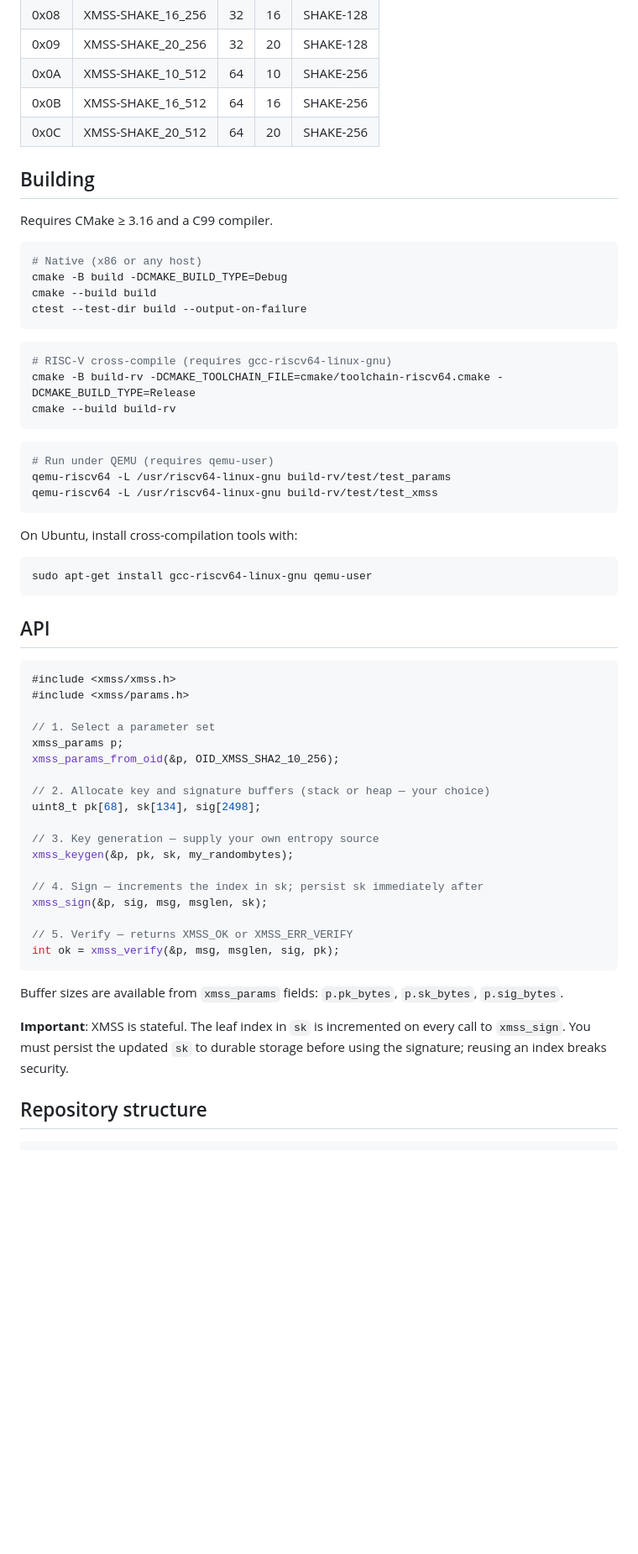
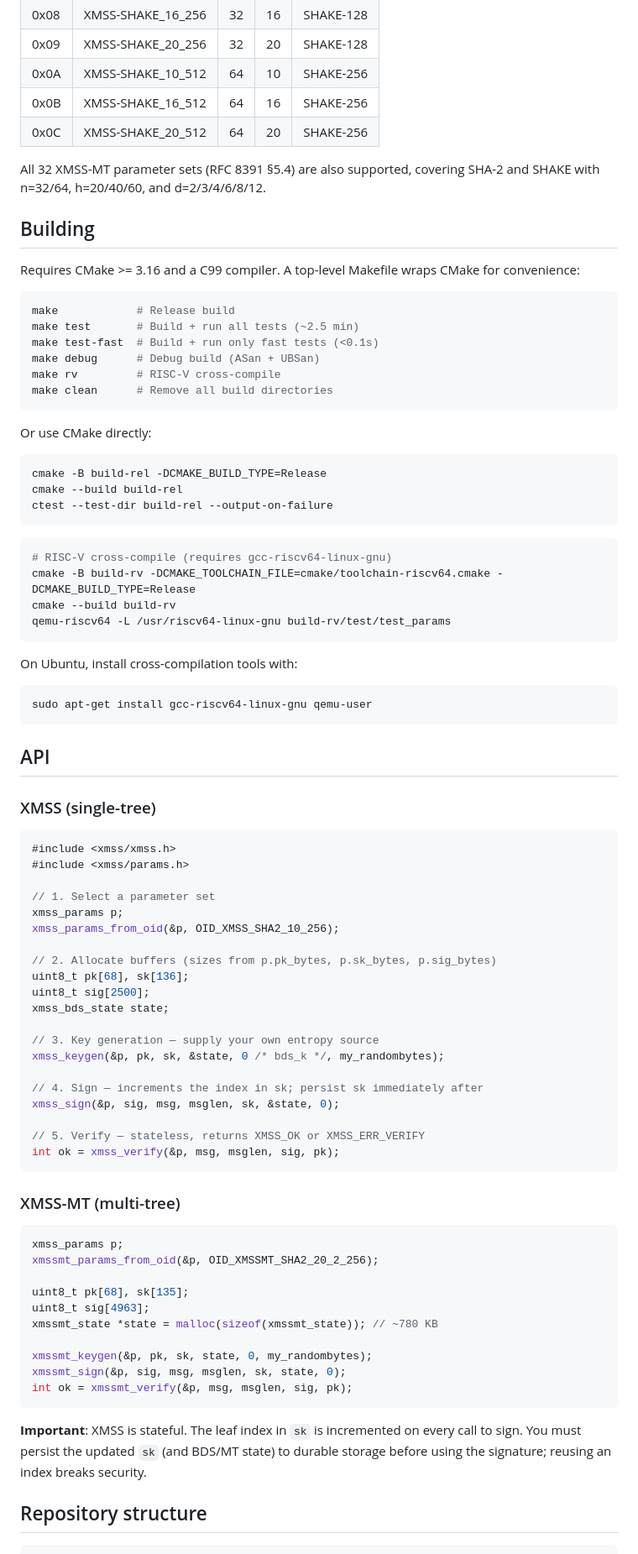
Before and after one commit to linesthatinterlace/xmss-riscv, a Markdown page: README.md, the part around one of its changes. Shown at 84% size. GitHub-like rendering; blank space fills up the shorter version.

Commit message:
Update README with XMSS-MT support and current project state
Co-Authored-By: Claude Opus 4.6 <noreply@anthropic.com>

````diff
--- a/README.md
+++ b/README.md
@@ -37,27 +36,34 @@ All 12 RFC 8391 XMSS parameter sets are supported:
 | 0x0B | XMSS-SHAKE_16_512 | 64 | 16 | SHAKE-256 |
 | 0x0C | XMSS-SHAKE_20_512 | 64 | 20 | SHAKE-256 |
 
+All 32 XMSS-MT parameter sets (RFC 8391 §5.4) are also supported, covering SHA-2 and SHAKE with n=32/64, h=20/40/60, and d=2/3/4/6/8/12.
+
 ## Building
 
-Requires CMake ≥ 3.16 and a C99 compiler.
+Requires CMake >= 3.16 and a C99 compiler. A top-level Makefile wraps CMake for convenience:
 
 ```bash
-# Native (x86 or any host)
-cmake -B build -DCMAKE_BUILD_TYPE=Debug
-cmake --build build
-ctest --test-dir build --output-on-failure
+make            # Release build
+make test       # Build + run all tests (~2.5 min)
+make test-fast  # Build + run only fast tests (<0.1s)
+make debug      # Debug build (ASan + UBSan)
+make rv         # RISC-V cross-compile
+make clean      # Remove all build directories
+```
+
+Or use CMake directly:
+
+```bash
+cmake -B build-rel -DCMAKE_BUILD_TYPE=Release
+cmake --build build-rel
+ctest --test-dir build-rel --output-on-failure
 ```
 
 ```bash
 # RISC-V cross-compile (requires gcc-riscv64-linux-gnu)
 cmake -B build-rv -DCMAKE_TOOLCHAIN_FILE=cmake/toolchain-riscv64.cmake -DCMAKE_BUILD_TYPE=Release
 cmake --build build-rv
-```
-
-```bash
-# Run under QEMU (requires qemu-user)
 qemu-riscv64 -L /usr/riscv64-linux-gnu build-rv/test/test_params
-qemu-riscv64 -L /usr/riscv64-linux-gnu build-rv/test/test_xmss
 ```
 
 On Ubuntu, install cross-compilation tools with:
@@ -67,6 +73,8 @@ sudo apt-get install gcc-riscv64-linux-gnu qemu-user
 
 ## API
 
+### XMSS (single-tree)
+
 ```c
 #include <xmss/xmss.h>
 #include <xmss/params.h>
@@ -75,22 +83,37 @@ sudo apt-get install gcc-riscv64-linux-gnu qemu-user
 xmss_params p;
 xmss_params_from_oid(&p, OID_XMSS_SHA2_10_256);
 
-// 2. Allocate key and signature buffers (stack or heap — your choice)
-uint8_t pk[68], sk[134], sig[2498];
+// 2. Allocate buffers (sizes from p.pk_bytes, p.sk_bytes, p.sig_bytes)
+uint8_t pk[68], sk[136];
+uint8_t sig[2500];
+xmss_bds_state state;
 
 // 3. Key generation — supply your own entropy source
-xmss_keygen(&p, pk, sk, my_randombytes);
+xmss_keygen(&p, pk, sk, &state, 0 /* bds_k */, my_randombytes);
 
 // 4. Sign — increments the index in sk; persist sk immediately after
-xmss_sign(&p, sig, msg, msglen, sk);
+xmss_sign(&p, sig, msg, msglen, sk, &state, 0);
 
-// 5. Verify — returns XMSS_OK or XMSS_ERR_VERIFY
+// 5. Verify — stateless, returns XMSS_OK or XMSS_ERR_VERIFY
 int ok = xmss_verify(&p, msg, msglen, sig, pk);
 ```
 
-Buffer sizes are available from `xmss_params` fields: `p.pk_bytes`, `p.sk_bytes`, `p.sig_bytes`.
+### XMSS-MT (multi-tree)
 
-**Important**: XMSS is stateful. The leaf index in `sk` is incremented on every call to `xmss_sign`. You must persist the updated `sk` to durable storage before using the signature; reusing an index breaks security.
+```c
+xmss_params p;
+xmssmt_params_from_oid(&p, OID_XMSSMT_SHA2_20_2_256);
+
+uint8_t pk[68], sk[135];
+uint8_t sig[4963];
+xmssmt_state *state = malloc(sizeof(xmssmt_state)); // ~780 KB
+
+xmssmt_keygen(&p, pk, sk, state, 0, my_randombytes);
+xmssmt_sign(&p, sig, msg, msglen, sk, state, 0);
+int ok = xmssmt_verify(&p, msg, msglen, sig, pk);
+```
+
+**Important**: XMSS is stateful. The leaf index in `sk` is incremented on every call to sign. You must persist the updated `sk` (and BDS/MT state) to durable storage before using the signature; reusing an index breaks security.
 
 ## Repository structure
 
````
Also changed, not shown: other parts of README.md (+17 -14 lines).
